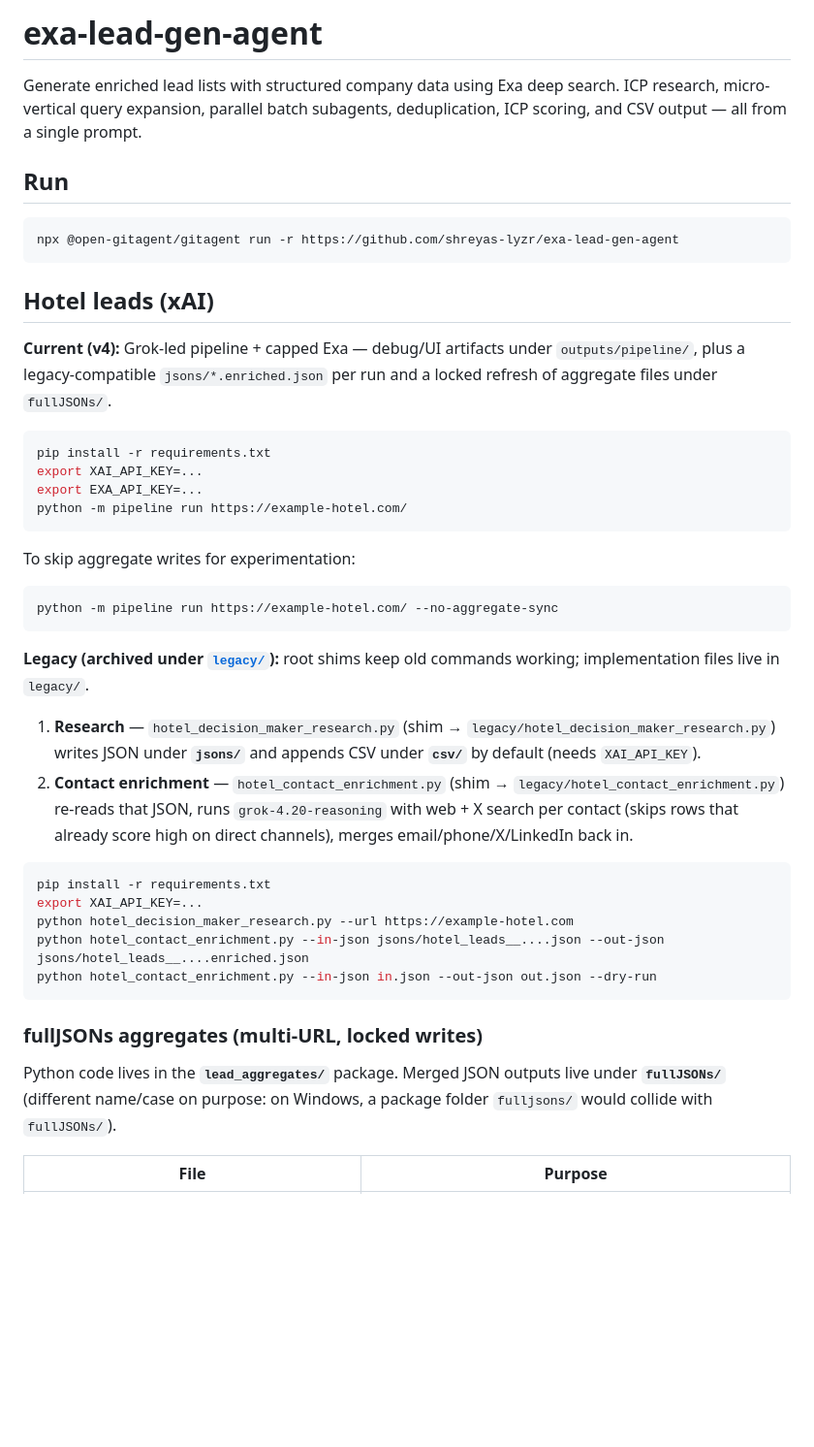
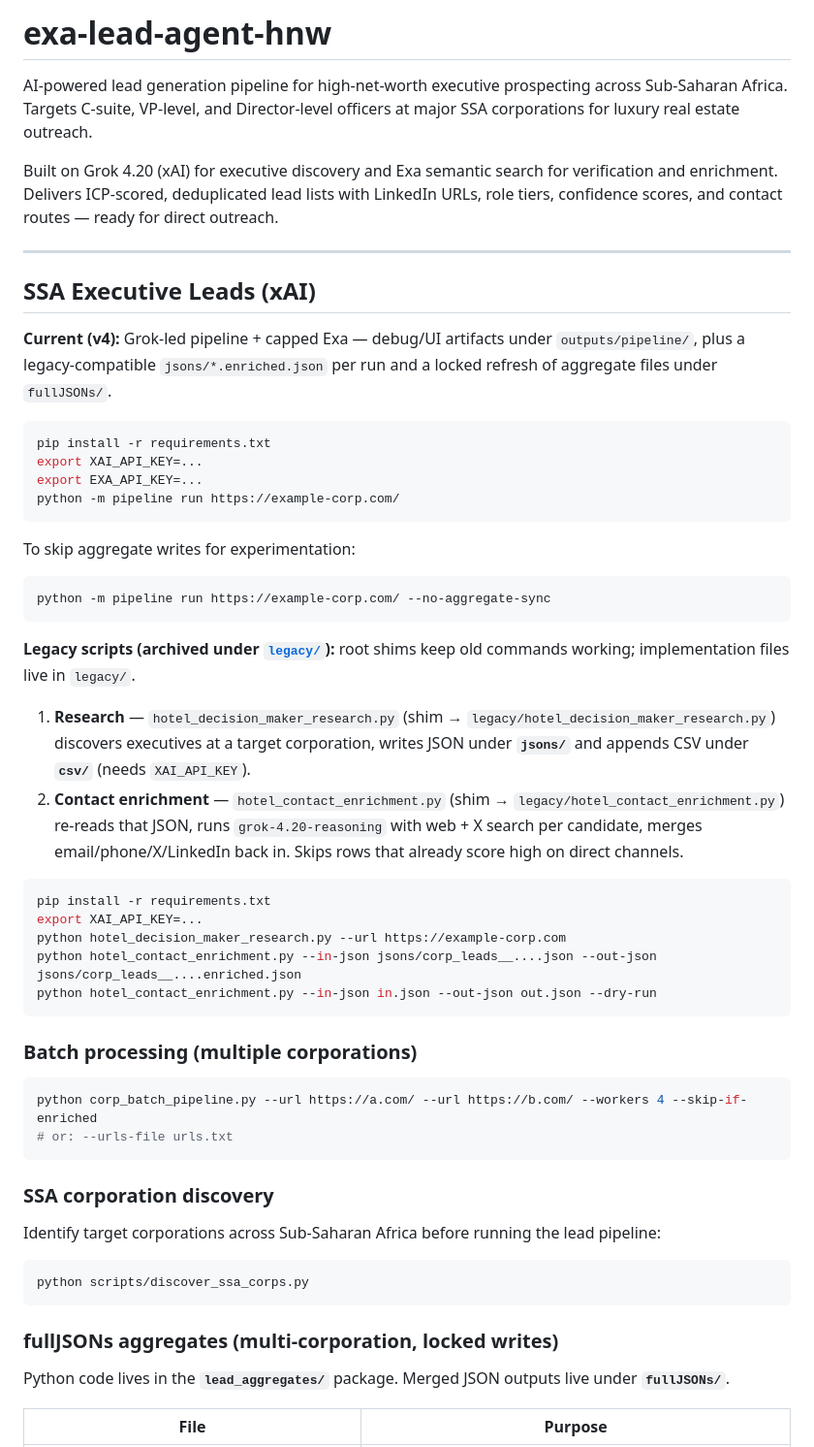
Before and after one commit to cole-dorrestein/exa-lead-agent-hnw, a Markdown page: README.md, the part around one of its changes. Shown at 97% size. Drawn GitHub-style; blank space fills up the shorter version.

````diff
--- a/README.md
+++ b/README.md
@@ -1,14 +1,12 @@
-# exa-lead-gen-agent
+# exa-lead-agent-hnw
 
-Generate enriched lead lists with structured company data using Exa deep search. ICP research, micro-vertical query expansion, parallel batch subagents, deduplication, ICP scoring, and CSV output — all from a single prompt.
+AI-powered lead generation pipeline for high-net-worth executive prospecting across Sub-Saharan Africa. Targets C-suite, VP-level, and Director-level officers at major SSA corporations for luxury real estate outreach.
 
-## Run
+Built on Grok 4.20 (xAI) for executive discovery and Exa semantic search for verification and enrichment. Delivers ICP-scored, deduplicated lead lists with LinkedIn URLs, role tiers, confidence scores, and contact routes — ready for direct outreach.
 
-```bash
-npx @open-gitagent/gitagent run -r https://github.com/shreyas-lyzr/exa-lead-gen-agent
-```
+---
 
-## Hotel leads (xAI)
+## SSA Executive Leads (xAI)
 
 **Current (v4):** Grok-led pipeline + capped Exa — debug/UI artifacts under `outputs/pipeline/`, plus a legacy-compatible `jsons/*.enriched.json` per run and a locked refresh of aggregate files under `fullJSONs/`.
 
@@ -16,31 +14,46 @@ npx @open-gitagent/gitagent run -r https://github.com/shreyas-lyzr/exa-lead-gen-
 pip install -r requirements.txt
 export XAI_API_KEY=...
 export EXA_API_KEY=...
-python -m pipeline run https://example-hotel.com/
+python -m pipeline run https://example-corp.com/
 ```
 
 To skip aggregate writes for experimentation:
 
 ```bash
-python -m pipeline run https://example-hotel.com/ --no-aggregate-sync
+python -m pipeline run https://example-corp.com/ --no-aggregate-sync
 ```
 
-**Legacy (archived under [`legacy/`](legacy/README.md)):** root shims keep old commands working; implementation files live in `legacy/`.
+**Legacy scripts (archived under [`legacy/`](legacy/README.md)):** root shims keep old commands working; implementation files live in `legacy/`.
 
-1. **Research** — `hotel_decision_maker_research.py` (shim → `legacy/hotel_decision_maker_research.py`) writes JSON under **`jsons/`** and appends CSV under **`csv/`** by default (needs `XAI_API_KEY`).
-2. **Contact enrichment** — `hotel_contact_enrichment.py` (shim → `legacy/hotel_contact_enrichment.py`) re-reads that JSON, runs `grok-4.20-reasoning` with web + X search per contact (skips rows that already score high on direct channels), merges email/phone/X/LinkedIn back in.
+1. **Research** — `hotel_decision_maker_research.py` (shim → `legacy/hotel_decision_maker_research.py`) discovers executives at a target corporation, writes JSON under **`jsons/`** and appends CSV under **`csv/`** (needs `XAI_API_KEY`).
+2. **Contact enrichment** — `hotel_contact_enrichment.py` (shim → `legacy/hotel_contact_enrichment.py`) re-reads that JSON, runs `grok-4.20-reasoning` with web + X search per candidate, merges email/phone/X/LinkedIn back in. Skips rows that already score high on direct channels.
 
 ```bash
 pip install -r requirements.txt
 export XAI_API_KEY=...
-python hotel_decision_maker_research.py --url https://example-hotel.com
-python hotel_contact_enrichment.py --in-json jsons/hotel_leads__....json --out-json jsons/hotel_leads__....enriched.json
+python hotel_decision_maker_research.py --url https://example-corp.com
+python hotel_contact_enrichment.py --in-json jsons/corp_leads__....json --out-json jsons/corp_leads__....enriched.json
 python hotel_contact_enrichment.py --in-json in.json --out-json out.json --dry-run
 ```
 
-### fullJSONs aggregates (multi-URL, locked writes)
+### Batch processing (multiple corporations)
 
-Python code lives in the **`lead_aggregates/`** package. Merged JSON outputs live under **`fullJSONs/`** (different name/case on purpose: on Windows, a package folder `fulljsons/` would collide with `fullJSONs/`).
+```bash
+python corp_batch_pipeline.py --url https://a.com/ --url https://b.com/ --workers 4 --skip-if-enriched
+# or: --urls-file urls.txt
+```
+
+### SSA corporation discovery
+
+Identify target corporations across Sub-Saharan Africa before running the lead pipeline:
+
+```bash
+python scripts/discover_ssa_corps.py
+```
+
+### fullJSONs aggregates (multi-corporation, locked writes)
+
+Python code lives in the **`lead_aggregates/`** package. Merged JSON outputs live under **`fullJSONs/`**.
 
 | File | Purpose |
 |------|---------|
````
Also changed, not shown: other parts of README.md (+60 -79 lines).
